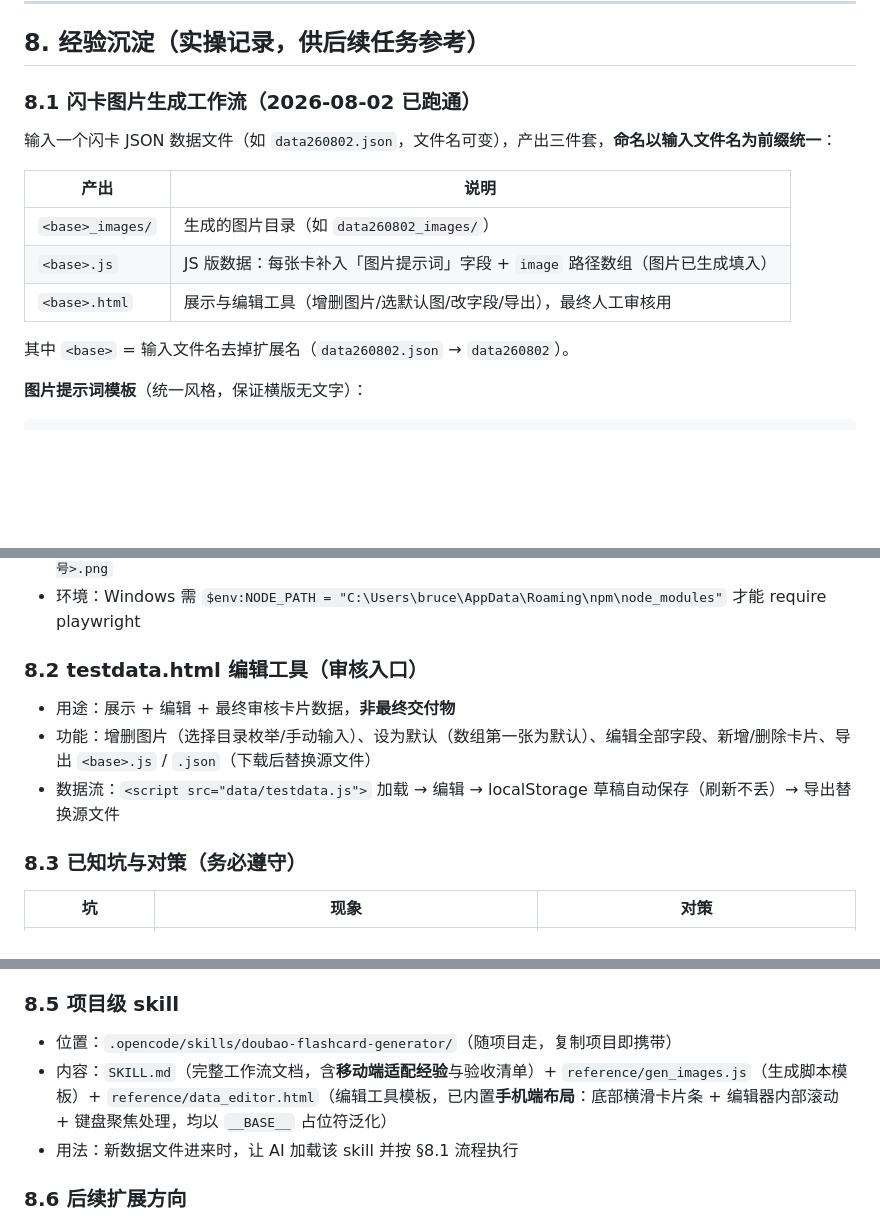
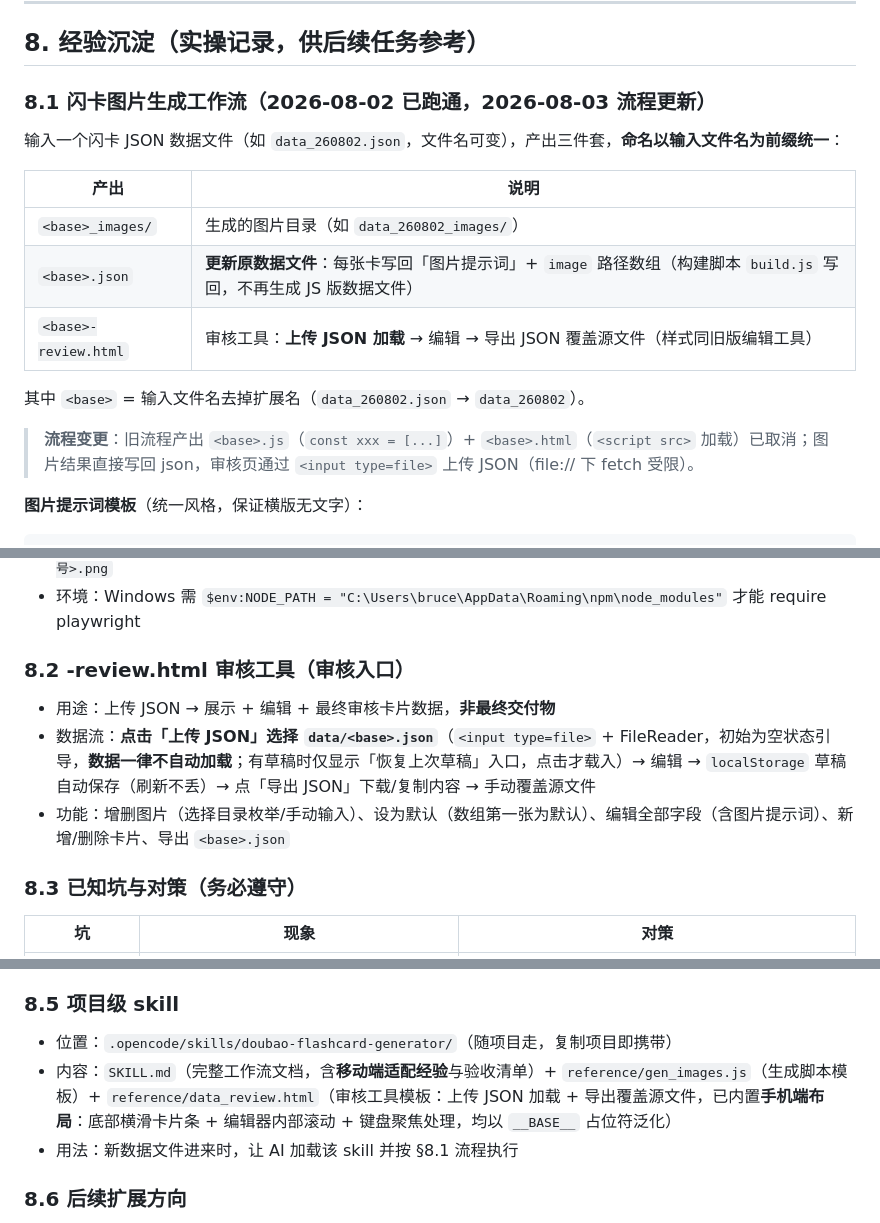
Before and after one commit to zdw1345284190-svg/flash_card, a Markdown page: README.md, 3 parts joined by grey strips. Rendered like a GitHub page; blank space fills up the shorter version.

Commit message:
README 同步：图片写回 JSON 与上传式审核工具流程
Ultraworked with [Sisyphus](https://github.com/code-yeongyu/oh-my-openagent)

Co-authored-by: Sisyphus <clio-agent@sisyphuslabs.ai>

```diff
--- a/README.md
+++ b/README.md
@@ -156,17 +156,19 @@ flash_card/
 
 ## 8. 经验沉淀（实操记录，供后续任务参考）
 
-### 8.1 闪卡图片生成工作流（2026-08-02 已跑通）
+### 8.1 闪卡图片生成工作流（2026-08-02 已跑通，2026-08-03 流程更新）
 
-输入一个闪卡 JSON 数据文件（如 `data260802.json`，文件名可变），产出三件套，**命名以输入文件名为前缀统一**：
+输入一个闪卡 JSON 数据文件（如 `data_260802.json`，文件名可变），产出三件套，**命名以输入文件名为前缀统一**：
 
 | 产出 | 说明 |
 |---|---|
-| `<base>_images/` | 生成的图片目录（如 `data260802_images/`） |
-| `<base>.js` | JS 版数据：每张卡补入「图片提示词」字段 + `image` 路径数组（图片已生成填入） |
-| `<base>.html` | 展示与编辑工具（增删图片/选默认图/改字段/导出），最终人工审核用 |
+| `<base>_images/` | 生成的图片目录（如 `data_260802_images/`） |
+| `<base>.json` | **更新原数据文件**：每张卡写回「图片提示词」+ `image` 路径数组（构建脚本 `build.js` 写回，不再生成 JS 版数据文件） |
+| `<base>-review.html` | 审核工具：**上传 JSON 加载** → 编辑 → 导出 JSON 覆盖源文件（样式同旧版编辑工具） |
 
-其中 `<base>` = 输入文件名去掉扩展名（`data260802.json` → `data260802`）。
+其中 `<base>` = 输入文件名去掉扩展名（`data_260802.json` → `data_260802`）。
+
+> **流程变更**：旧流程产出 `<base>.js`（`const xxx = [...]`）+ `<base>.html`（`<script src>` 加载）已取消；图片结果直接写回 json，审核页通过 `<input type=file>` 上传 JSON（file:// 下 fetch 受限）。
 
 **图片提示词模板**（统一风格，保证横版无文字）：
 
@@ -181,11 +183,11 @@ flash_card/
 - 下载：点击缩略图打开编辑面板 → 点「保存」→ 捕获 download 事件 → `saveAs` 到 `<base>_images/<拼音>_<序号>.png`
 - 环境：Windows 需 `$env:NODE_PATH = "C:\Users\bruce\AppData\Roaming\npm\node_modules"` 才能 require playwright
 
-### 8.2 testdata.html 编辑工具（审核入口）
+### 8.2 <base>-review.html 审核工具（审核入口）
 
-- 用途：展示 + 编辑 + 最终审核卡片数据，**非最终交付物**
-- 功能：增删图片（选择目录枚举/手动输入）、设为默认（数组第一张为默认）、编辑全部字段、新增/删除卡片、导出 `<base>.js` / `.json`（下载后替换源文件）
-- 数据流：`<script src="data/testdata.js">` 加载 → 编辑 → localStorage 草稿自动保存（刷新不丢）→ 导出替换源文件
+- 用途：上传 JSON → 展示 + 编辑 + 最终审核卡片数据，**非最终交付物**
+- 数据流：**点击「上传 JSON」选择 `data/<base>.json`**（`<input type=file>` + FileReader，初始为空状态引导，**数据一律不自动加载**；有草稿时仅显示「恢复上次草稿」入口，点击才载入）→ 编辑 → `localStorage` 草稿自动保存（刷新不丢）→ 点「导出 JSON」下载/复制内容 → 手动覆盖源文件
+- 功能：增删图片（选择目录枚举/手动输入）、设为默认（数组第一张为默认）、编辑全部字段（含图片提示词）、新增/删除卡片、导出 `<base>.json`
 
 ### 8.3 已知坑与对策（务必遵守）
 
@@ -209,7 +211,7 @@ flash_card/
 ### 8.5 项目级 skill
 
 - 位置：`.opencode/skills/doubao-flashcard-generator/`（随项目走，复制项目即携带）
-- 内容：`SKILL.md`（完整工作流文档，含**移动端适配经验**与验收清单）+ `reference/gen_images.js`（生成脚本模板）+ `reference/data_editor.html`（编辑工具模板，已内置**手机端布局**：底部横滑卡片条 + 编辑器内部滚动 + 键盘聚焦处理，均以 `__BASE__` 占位符泛化）
+- 内容：`SKILL.md`（完整工作流文档，含**移动端适配经验**与验收清单）+ `reference/gen_images.js`（生成脚本模板）+ `reference/data_review.html`（审核工具模板：上传 JSON 加载 + 导出覆盖源文件，已内置**手机端布局**：底部横滑卡片条 + 编辑器内部滚动 + 键盘聚焦处理，均以 `__BASE__` 占位符泛化）
 - 用法：新数据文件进来时，让 AI 加载该 skill 并按 §8.1 流程执行
 
 ### 8.6 后续扩展方向
```
Also changed, not shown: other parts of README.md (+1 -1 lines).
